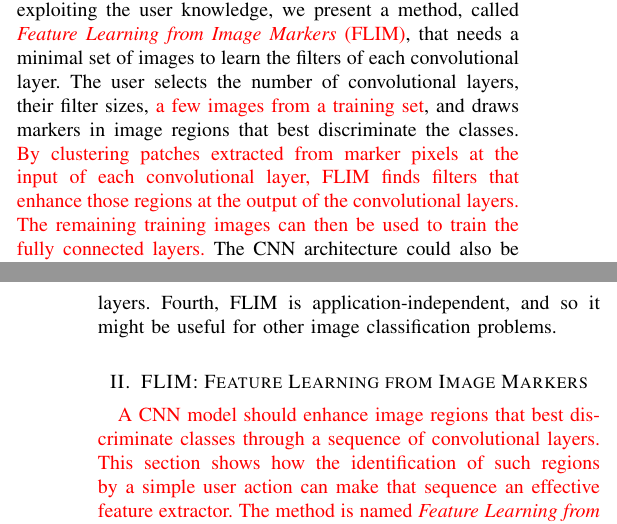
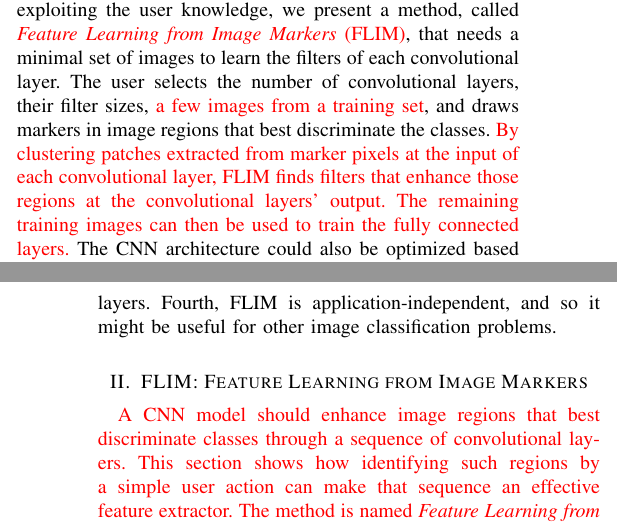
Before and after one commit to LIDS-papers/2020_deSouza_GRSL_Coconuts, a LaTeX paper (main.tex): two parts of the columns of pages 1 and 2 of 5, joined at a grey line, cut so that both start at the same text. Compiled offline with pdfLaTeX.

Commit message:
small revision

```diff
--- a/main.tex
+++ b/main.tex
@@ -137,14 +137,14 @@ The design of CNN models without a human as part of the training loop leaves sev
 
 First, we conceptually divide a CNN into convolutional layers for feature extraction and fully connected layers for feature space reduction and classification. Each convolutional layer contains a filter bank, an activation function, and alternative operations (e.g., pooling, batch normalization).  As the number of convolutional layers increases (deeper is the model), higher is the number of annotated images required to train the model by backpropagation.
 
-To reduce the need for large annotated training sets by exploiting the user knowledge, we present a method, called \textcolor{red}{\emph{Feature Learning from Image Markers} (FLIM)}, that needs a minimal set of images to learn the filters of each convolutional layer. The user selects the number of convolutional layers, their filter sizes, \textcolor{red}{a few images from a training set}, and draws markers in image regions that best discriminate the classes. \textcolor{red}{By clustering patches extracted from marker pixels at the input of each convolutional layer, FLIM finds filters that enhance those regions at the output of the convolutional layers. The remaining training images can then be used to train the fully connected layers.} The CNN architecture could also be optimized based on visual analytics~\cite{SpinnerTVCG2020}, but we have not explored this option yet.
+To reduce the need for large annotated training sets by exploiting the user knowledge, we present a method, called \textcolor{red}{\emph{Feature Learning from Image Markers} (FLIM)}, that needs a minimal set of images to learn the filters of each convolutional layer. The user selects the number of convolutional layers, their filter sizes, \textcolor{red}{a few images from a training set}, and draws markers in image regions that best discriminate the classes. \textcolor{red}{By clustering patches extracted from marker pixels at the input of each convolutional layer, FLIM finds filters that enhance those regions at the convolutional layers' output. The remaining training images can then be used to train the fully connected layers.} The CNN architecture could also be optimized based on visual analytics~\cite{SpinnerTVCG2020}, but we have not explored this option yet.
 
 We demonstrate the advantages of this interactive technique on binary classification of coconut-tree images against  VGG-16~\cite{simonyan2014very}. First, the user can better understand and control the training process by observing the effectiveness of marker selection.  Second, very few images per class (e.g., less than five) seem to be enough. Third, by eliminating the optimization of the convolutional layers by backpropagation, FLIM can reduce the number of annotated images to train the fully connected layers. Fourth, FLIM is application-independent, and so it might be useful for other image classification problems.
 
 \section{FLIM: Feature Learning from Image Markers}
 \label{sec:method}
 
-\textcolor{red}{A CNN model should enhance image regions that best discriminate classes through a sequence of convolutional layers. This section shows how the identification of such regions by a simple user action can make that sequence an effective feature extractor. The method is named \emph{Feature Learning from Image Markers} (FLIM). In the feature space that results from convolutional layers,} it is common to assume that the classes are piecewise linearly separable and apply fully connected layers -- Multi-Layer Perceptrons (MLP) -- for feature space reduction and classification. The training of a CNN usually relies on weight optimization using backpropagation, which requires a higher number of annotated images as deep as the model is. In FLIM, we eliminate the need for backpropagation to train convolutional layers by finding a set ${\cal F}$ of filters that can \textcolor{red}{enhance} discriminant regions from all classes.
+\textcolor{red}{A CNN model should enhance image regions that best discriminate classes through a sequence of convolutional layers. This section shows how identifying such regions by a simple user action can make that sequence an effective feature extractor. The method is named \emph{Feature Learning from Image Markers} (FLIM). In the feature space that results from convolutional layers,} it is common to assume that the classes are piecewise linearly separable and apply fully connected layers -- Multi-Layer Perceptrons (MLP) -- for feature space reduction and classification. The training of a CNN usually relies on weight optimization using backpropagation, which requires a higher number of annotated images as deep as the model is. In FLIM, we eliminate the need for backpropagation to train convolutional layers by finding a set ${\cal F}$ of filters that can \textcolor{red}{enhance} discriminant regions from all classes.
 
 The user selects a few \textcolor{red}{images from a training set} to compose a very small dataset $\D$ and draws labeled markers in image regions that best discriminate the classes. The convolution between an image $I$ and a filter $F\in {\cal F}$ \textcolor{red}{ enhances} regions whose local patterns are detected by $F$. We wish then to estimate the weights of $F$ such that those local patterns are characteristic of one given class. For sake of clarity, one must interpret the convolution operation at a pixel $p$ of $I$ as the inner product $\vect(P_I(p)) \cdot \vect(F)$, where $P_I(p)$ is a $k\times k$ patch with $m$ \textcolor{red}{bands} around $p$, $F$ is a filter with shape $k\times k \times m$, and $\vect$ is the vectorization operation. A filter $F$ can discriminate a class $i \in \{1,2,\ldots,c\}$ among $c$ classes when it generates positive results for local patterns $\vect(P_I(p))$ of class $i$ and negative results for patterns from other classes. That is, $\vect(F)$ is the normal vector of a hyperplane in $\R^{k\times k\times m}$, which detects the patterns of class $i$ at its positive side. We wish to estimate ${\cal F}$ such that its filters will detect patterns from all classes in different positions $p$.
 
```
Also changed, not shown: main.tex (4 more changed lines). Lines whose indentation alone changed are shown as unchanged.
